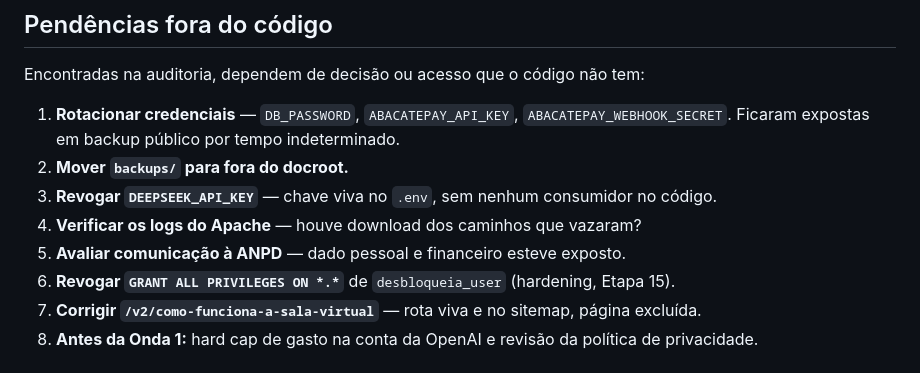
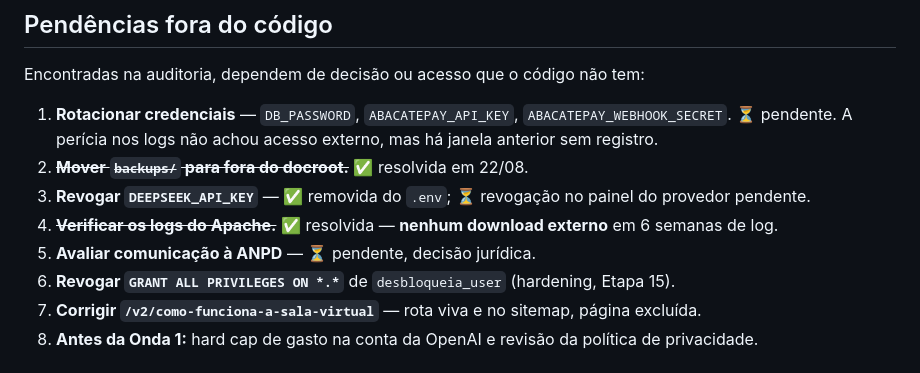
Before and after one commit to fbfert/DesbloqueiaCursos, a Markdown page: docs/norminha/README.md, the part around the change. GitHub-like rendering.

```diff
--- a/docs/norminha/README.md
+++ b/docs/norminha/README.md
@@ -57,11 +57,11 @@ baseline de uso, e o risco da Etapa 6 é menor do que o plano supõe.
 Encontradas na auditoria, dependem de decisão ou acesso que o código não tem:
 
 1. **Rotacionar credenciais** — `DB_PASSWORD`, `ABACATEPAY_API_KEY`, `ABACATEPAY_WEBHOOK_SECRET`.
-   Ficaram expostas em backup público por tempo indeterminado.
-2. **Mover `backups/` para fora do docroot.**
-3. **Revogar `DEEPSEEK_API_KEY`** — chave viva no `.env`, sem nenhum consumidor no código.
-4. **Verificar os logs do Apache** — houve download dos caminhos que vazaram?
-5. **Avaliar comunicação à ANPD** — dado pessoal e financeiro esteve exposto.
+   ⏳ pendente. A perícia nos logs não achou acesso externo, mas há janela anterior sem registro.
+2. ~~**Mover `backups/` para fora do docroot.**~~ ✅ resolvida em 22/08.
+3. **Revogar `DEEPSEEK_API_KEY`** — ✅ removida do `.env`; ⏳ revogação no painel do provedor pendente.
+4. ~~**Verificar os logs do Apache.**~~ ✅ resolvida — **nenhum download externo** em 6 semanas de log.
+5. **Avaliar comunicação à ANPD** — ⏳ pendente, decisão jurídica.
 6. **Revogar `GRANT ALL PRIVILEGES ON *.*`** de `desbloqueia_user` (hardening, Etapa 15).
 7. **Corrigir `/v2/como-funciona-a-sala-virtual`** — rota viva e no sitemap, página excluída.
 8. **Antes da Onda 1:** hard cap de gasto na conta da OpenAI e revisão da política de privacidade.
```
Also changed, not shown: docs/norminha/00-auditoria-preflight.md (+76 -7 lines).
